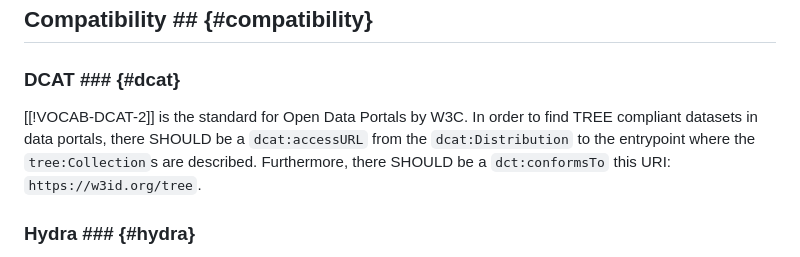
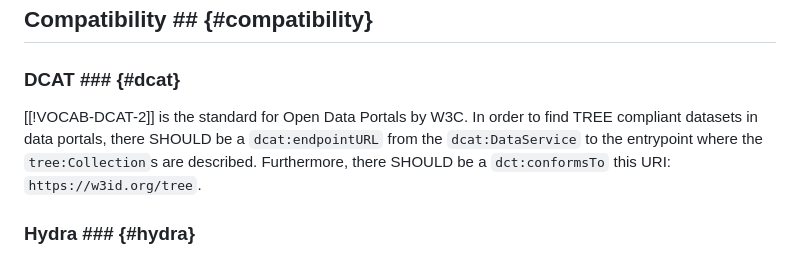
Before and after one commit to TREEcg/specification, a Markdown page: specs/6-compatibility.md, the part around the change. GitHub-like rendering.

Commit message:
Fixing Distribution to DataService compatibility section

```diff
--- a/specs/6-compatibility.md
+++ b/specs/6-compatibility.md
@@ -2,7 +2,7 @@
 
 ### DCAT ### {#dcat}
 
-[[!VOCAB-DCAT-2]] is the standard for Open Data Portals by W3C. In order to find TREE compliant datasets in data portals, there SHOULD be a `dcat:accessURL` from the `dcat:Distribution` to the entrypoint where the `tree:Collection`s are described. Furthermore, there SHOULD be a `dct:conformsTo` this URI: `https://w3id.org/tree`.
+[[!VOCAB-DCAT-2]] is the standard for Open Data Portals by W3C. In order to find TREE compliant datasets in data portals, there SHOULD be a `dcat:endpointURL` from the `dcat:DataService` to the entrypoint where the `tree:Collection`s are described. Furthermore, there SHOULD be a `dct:conformsTo` this URI: `https://w3id.org/tree`.
 
 ### Hydra ### {#hydra}
 
```
